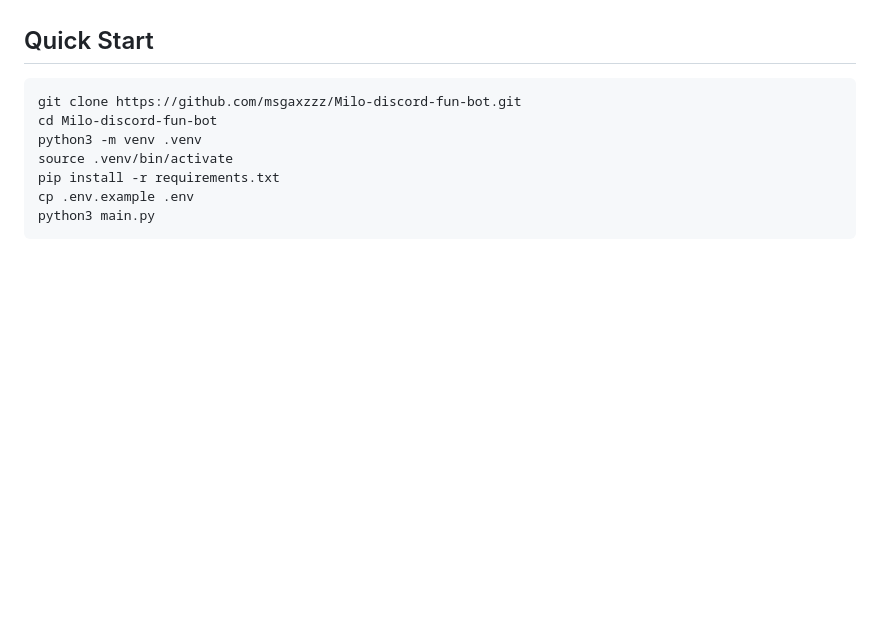
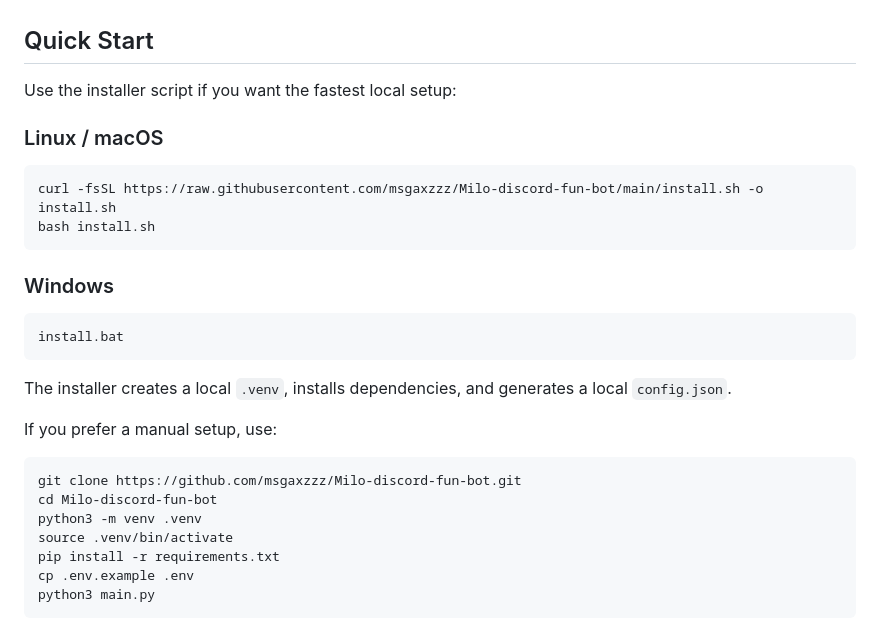
Before and after one commit to msgaxzzz/Milo-discord-fun-bot, a Markdown page: README.md, the part around the change. GitHub-like rendering; blank space fills up the shorter version.

Commit message:
docs: improve quick start instructions

````diff
--- a/README.md
+++ b/README.md
@@ -28,6 +28,25 @@ Milo is intended to be a practical bot for real online communities, not a one-co
 - Maintenance model: community-maintained and intended for self-hosted, non-closed deployments
 
 ## Quick Start
+
+Use the installer script if you want the fastest local setup:
+
+### Linux / macOS
+
+```bash
+curl -fsSL https://raw.githubusercontent.com/msgaxzzz/Milo-discord-fun-bot/main/install.sh -o install.sh
+bash install.sh
+```
+
+### Windows
+
+```bat
+install.bat
+```
+
+The installer creates a local `.venv`, installs dependencies, and generates a local `config.json`.
+
+If you prefer a manual setup, use:
 
 ```bash
 git clone https://github.com/msgaxzzz/Milo-discord-fun-bot.git
````
